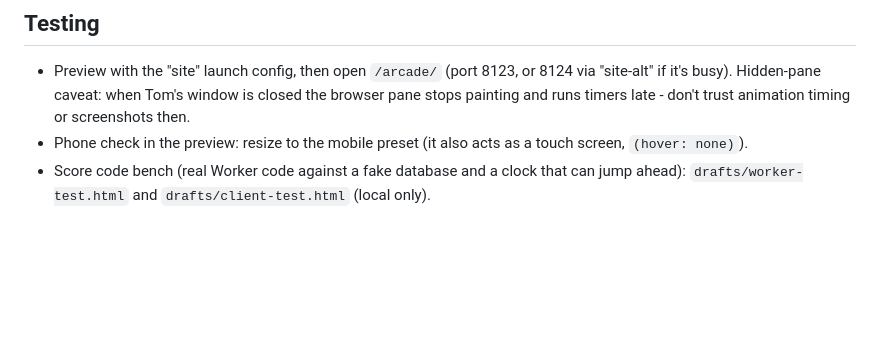
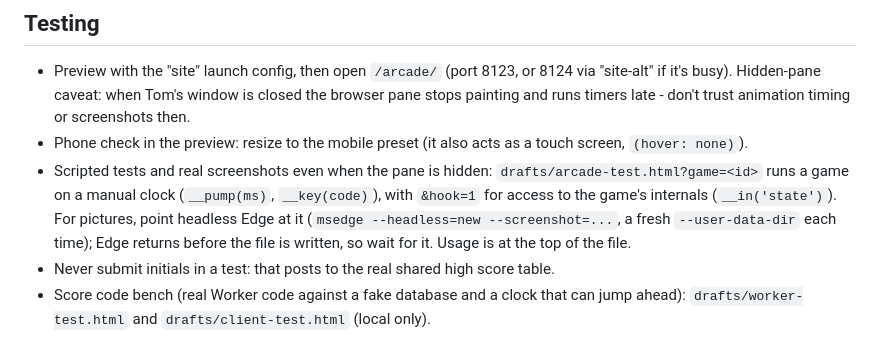
Before and after one commit to tomellery/tomellery-website, a Markdown page: arcade/CLAUDE.md, the part around one of its changes. Drawn GitHub-style; blank space fills up the shorter version.

```diff
--- a/arcade/CLAUDE.md
+++ b/arcade/CLAUDE.md
@@ -69,6 +114,12 @@ this file, show him the exact wording, and only change it after he says yes.
 - Preview with the "site" launch config, then open `/arcade/` (port 8123, or 8124 via "site-alt" if it's busy). Hidden-pane caveat: when Tom's window is
   closed the browser pane stops painting and runs timers late - don't trust animation timing or screenshots then.
 - Phone check in the preview: resize to the mobile preset (it also acts as a touch screen, `(hover: none)`).
+- Scripted tests and real screenshots even when the pane is hidden: `drafts/arcade-test.html?game=<id>` runs a game
+  on a manual clock (`__pump(ms)`, `__key(code)`), with `&hook=1` for access to the game's internals
+  (`__in('state')`). For pictures, point headless Edge at it (`msedge --headless=new --screenshot=...`, a fresh
+  `--user-data-dir` each time); Edge returns before the file is written, so wait for it. Usage is at the top of the
+  file.
+- Never submit initials in a test: that posts to the real shared high score table.
 - Score code bench (real Worker code against a fake database and a clock that can jump ahead):
   `drafts/worker-test.html` and `drafts/client-test.html` (local only).
 
```
Also changed, not shown: other parts of arcade/CLAUDE.md (+45 -0 lines).
